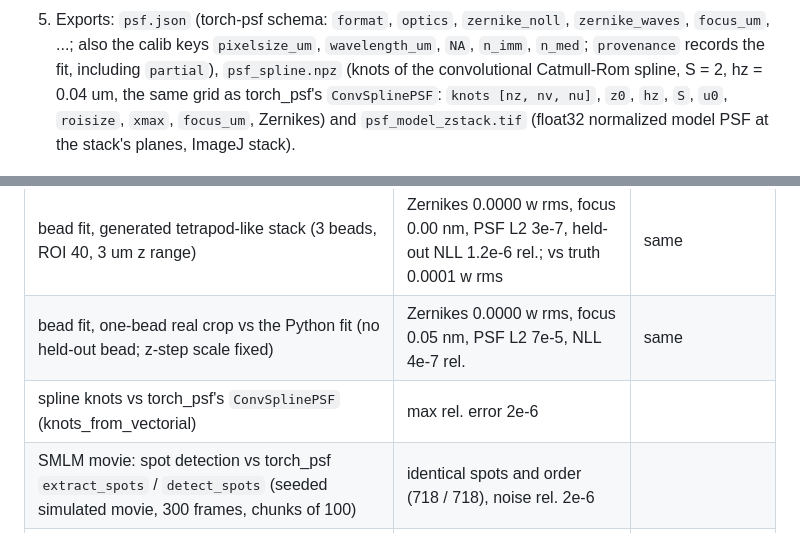
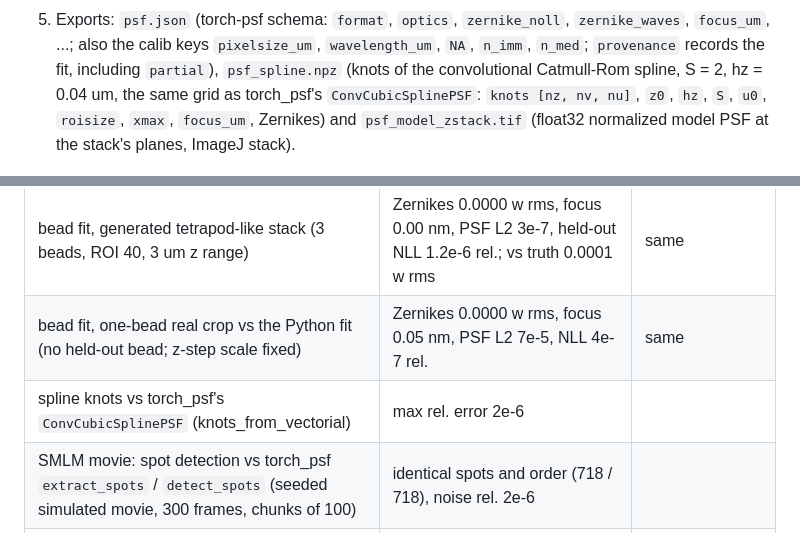
Before and after one commit to jcnossen/torch-psf, a Markdown page: web/README.md, 2 parts joined by grey strips. Rendered like a GitHub page.

```diff
--- a/web/README.md
+++ b/web/README.md
@@ -81,7 +81,7 @@ the demo therefore uses uniform sites. "Localize only" (Advanced) localizes with
 5. Exports: `psf.json` (torch-psf schema: `format`, `optics`, `zernike_noll`, `zernike_waves`, `focus_um`, ...; also
    the calib keys `pixelsize_um`, `wavelength_um`, `NA`, `n_imm`, `n_med`; `provenance` records the fit, including
    `partial`), `psf_spline.npz` (knots of the convolutional Catmull-Rom spline, S = 2, hz = 0.04 um, the same grid as
-   torch_psf's `ConvSplinePSF`: `knots [nz, nv, nu]`, `z0`, `hz`, `S`, `u0`, `roisize`, `xmax`, `focus_um`, Zernikes) and
+   torch_psf's `ConvCubicSplinePSF`: `knots [nz, nv, nu]`, `z0`, `hz`, `S`, `u0`, `roisize`, `xmax`, `focus_um`, Zernikes) and
    `psf_model_zstack.tif` (float32 normalized model PSF at the stack's planes, ImageJ stack).
 
 ![result](docs/result.png)
@@ -141,7 +141,7 @@ checked in between.
 | bead fit, generated astigmatic stack (3 beads, z-step scale fitted) vs the Python fit of the same model | Zernikes 0.0000 w rms, focus 0.00 nm, PSF L2 2e-6, held-out NLL 1.5e-6 rel.; vs truth 0.0002 w rms | 0.005 w, 5 nm, 1e-2, 1e-3 |
 | bead fit, generated tetrapod-like stack (3 beads, ROI 40, 3 um z range) | Zernikes 0.0000 w rms, focus 0.00 nm, PSF L2 3e-7, held-out NLL 1.2e-6 rel.; vs truth 0.0001 w rms | same |
 | bead fit, one-bead real crop vs the Python fit (no held-out bead; z-step scale fixed) | Zernikes 0.0000 w rms, focus 0.05 nm, PSF L2 7e-5, NLL 4e-7 rel. | same |
-| spline knots vs torch_psf's `ConvSplinePSF` (knots_from_vectorial) | max rel. error 2e-6 | |
+| spline knots vs torch_psf's `ConvCubicSplinePSF` (knots_from_vectorial) | max rel. error 2e-6 | |
 | SMLM movie: spot detection vs torch_psf `extract_spots` / `detect_spots` (seeded simulated movie, 300 frames, chunks of 100) | identical spots and order (718 / 718), noise rel. 2e-6 | |
 | SMLM movie: spline localization vs torch_psf `fit.localize` / `crlb` (same knots, 600 spots) | xy 99 % 4e-3 px, z 99 % 1e-3 um, CRLB 1e-3 rel. (float32 vs float64 solves) | 1e-2 px, 3e-3 um |
 | SMLM movie: whole pipeline (ADU, detection, knots, localization) vs the torch_psf localization table | same spots and frames; xy 99 % 4e-3 px | 1e-2 px |
```
Also changed, not shown: other parts of web/README.md (+9 -8 lines), web/docs/landing.png, 9 other files.
